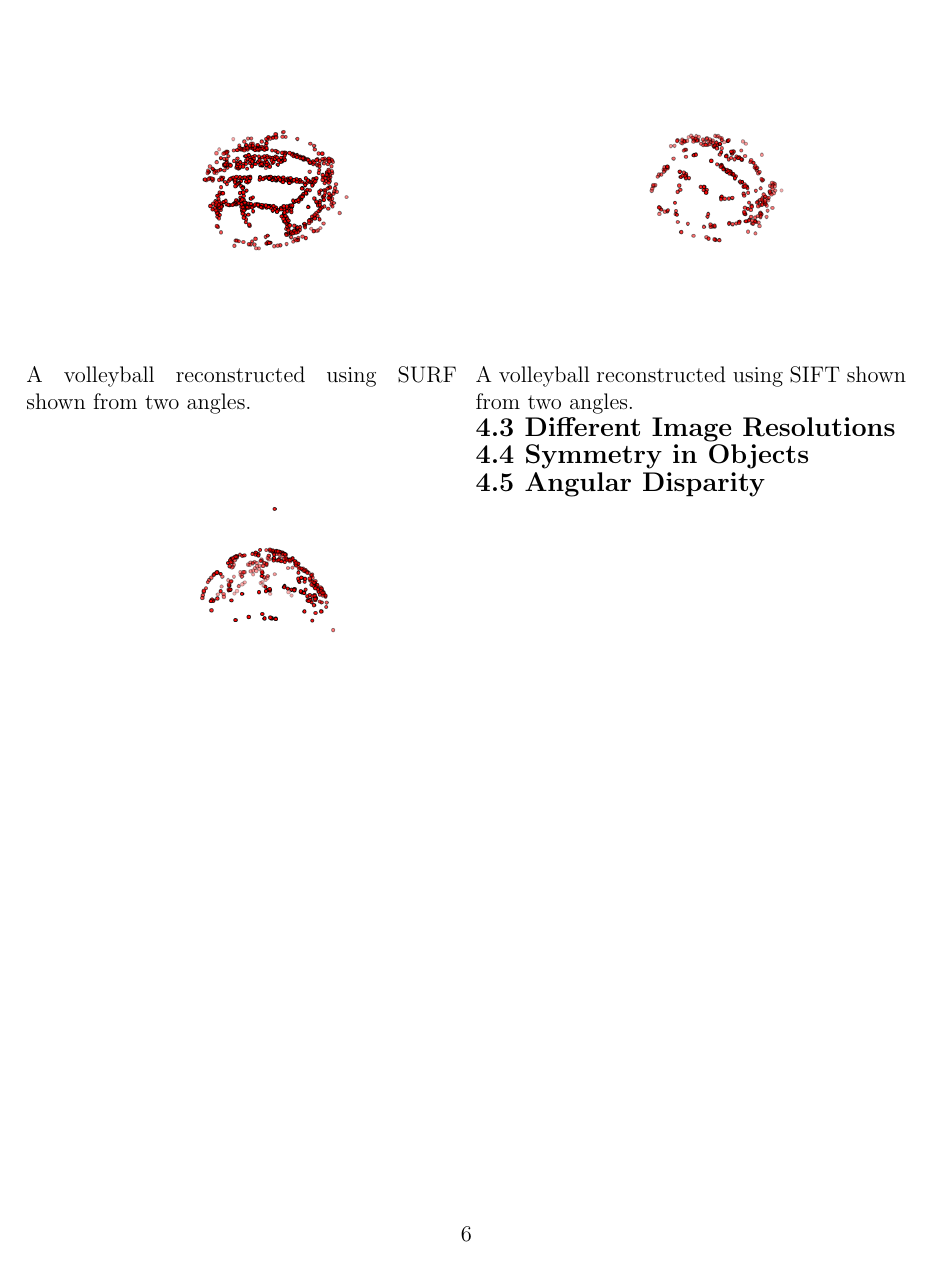
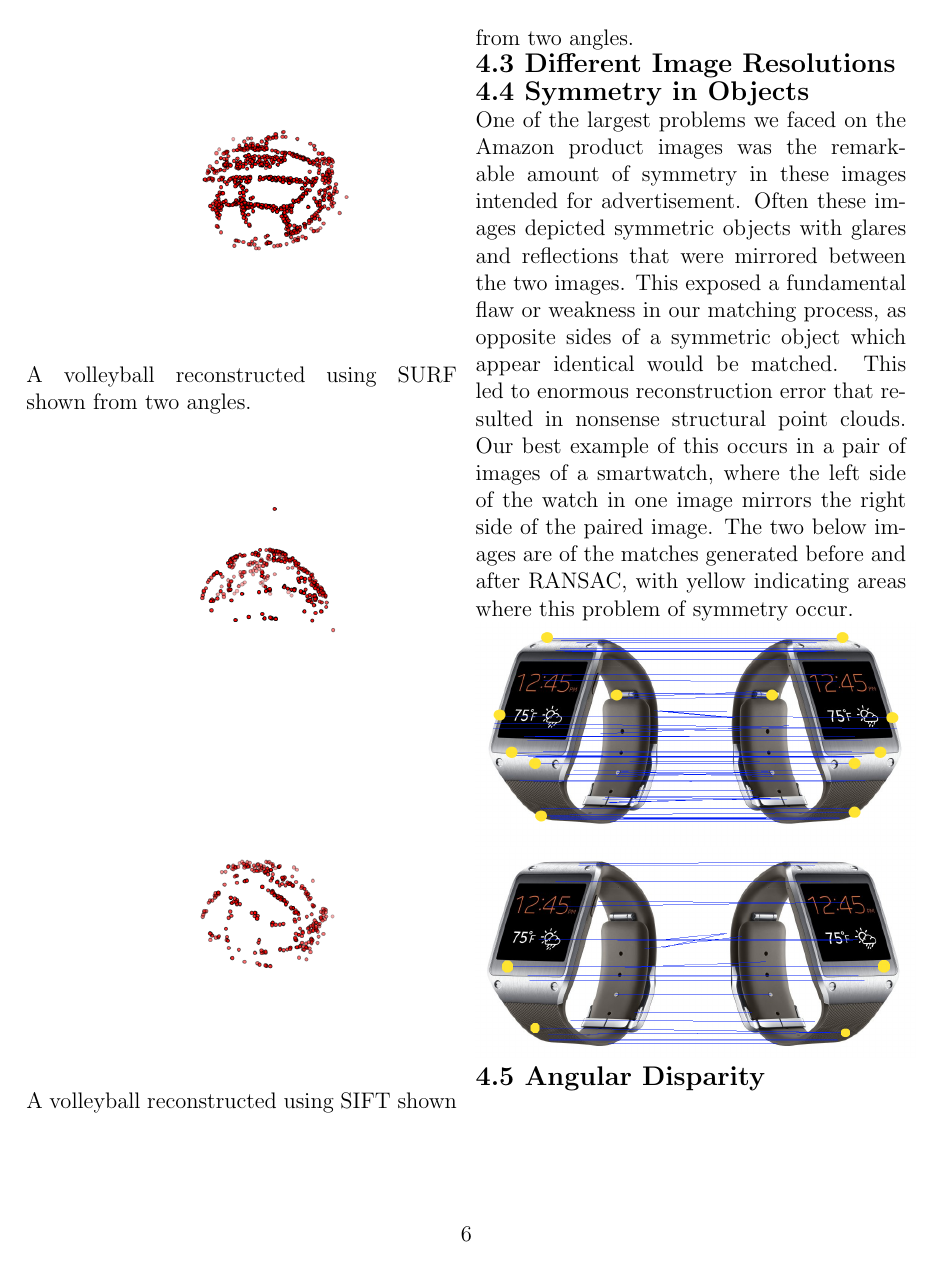
Before and after one commit to Vareto-Forks/amazon_3D, a LaTeX document (writeup.tex): page 6 of 6. Compiled offline with pdfLaTeX.

Commit message:
added symmetry

```diff
--- a/writeup.tex
+++ b/writeup.tex
@@ -97,6 +97,9 @@ A volleyball reconstructed using SURF shown from two angles.\\
 A volleyball reconstructed using SIFT shown from two angles. \\
 {\large \textbf{4.3 Different Image Resolutions}}\\
 {\large \textbf{4.4 Symmetry in Objects}}\\
+One of the largest problems we faced on the Amazon product images was the remarkable amount of symmetry in these images intended for advertisement. Often these images depicted symmetric objects with glares and reflections that were mirrored between the two images. This exposed a fundamental flaw or weakness in our matching process, as opposite sides of a symmetric object which appear identical would be matched. This led to enormous reconstruction error that resulted in nonsense structural point clouds. Our best example of this occurs in a pair of images of a smartwatch, where the left side of the watch in one image mirrors the right side of the paired image. The two below images are of the matches generated before and after RANSAC, with yellow indicating areas where this problem of symmetry occur.\\
+\includegraphics[width=0.5\textwidth]{images/watch_symmetry_before_ransac.png}
+\includegraphics[width=0.5\textwidth]{images/watch_symmetry.png}
 {\large \textbf{4.5 Angular Disparity}}\\
 
 
```
Also changed, not shown: writeup.pdf, 3 other files.
